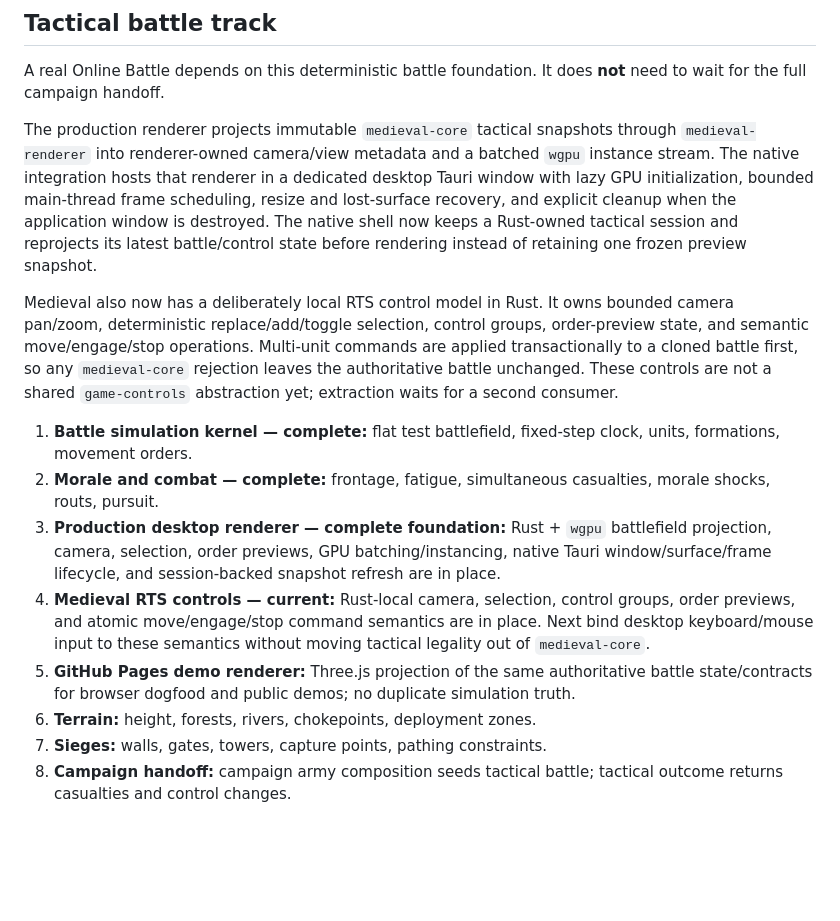
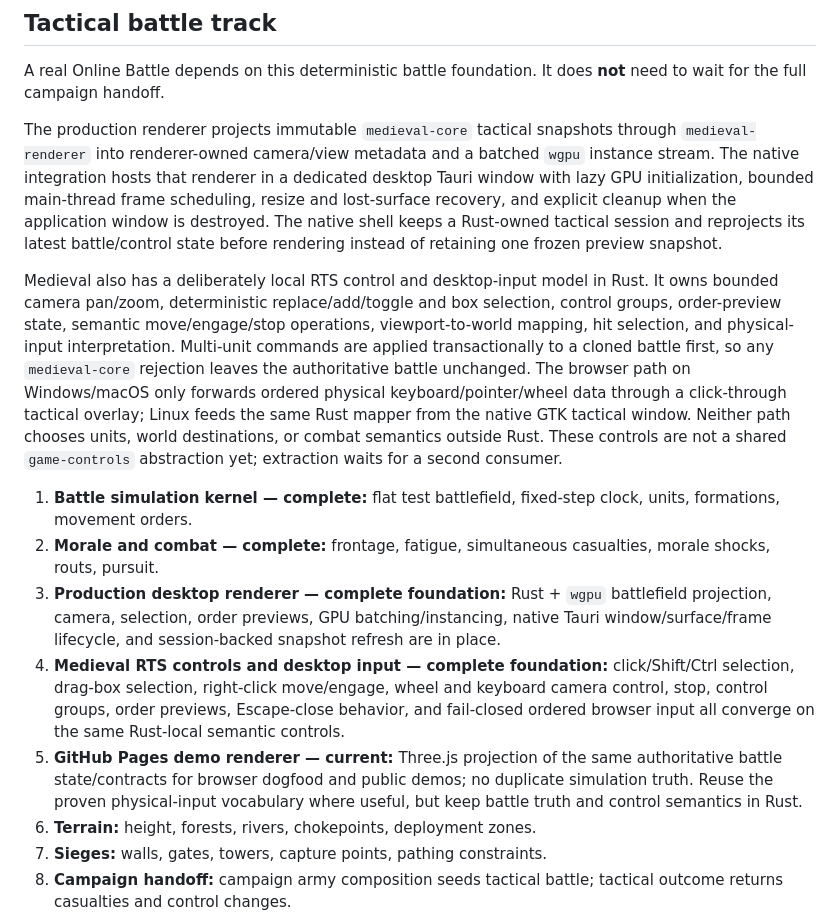
Before and after one commit to moritzbrantner/medieval, a Markdown page: docs/ROADMAP.md, the part around the change. Rendered like a GitHub page; blank space fills up the shorter version.

Commit message:
Advance tactical roadmap to desktop input

```diff
--- a/docs/ROADMAP.md
+++ b/docs/ROADMAP.md
@@ -101,15 +101,15 @@ The current shipping and acceptance target is desktop. Android/iOS packaging, mo
 
 A real Online Battle depends on this deterministic battle foundation. It does **not** need to wait for the full campaign handoff.
 
-The production renderer projects immutable `medieval-core` tactical snapshots through `medieval-renderer` into renderer-owned camera/view metadata and a batched `wgpu` instance stream. The native integration hosts that renderer in a dedicated desktop Tauri window with lazy GPU initialization, bounded main-thread frame scheduling, resize and lost-surface recovery, and explicit cleanup when the application window is destroyed. The native shell now keeps a Rust-owned tactical session and reprojects its latest battle/control state before rendering instead of retaining one frozen preview snapshot.
+The production renderer projects immutable `medieval-core` tactical snapshots through `medieval-renderer` into renderer-owned camera/view metadata and a batched `wgpu` instance stream. The native integration hosts that renderer in a dedicated desktop Tauri window with lazy GPU initialization, bounded main-thread frame scheduling, resize and lost-surface recovery, and explicit cleanup when the application window is destroyed. The native shell keeps a Rust-owned tactical session and reprojects its latest battle/control state before rendering instead of retaining one frozen preview snapshot.
 
-Medieval also now has a deliberately local RTS control model in Rust. It owns bounded camera pan/zoom, deterministic replace/add/toggle selection, control groups, order-preview state, and semantic move/engage/stop operations. Multi-unit commands are applied transactionally to a cloned battle first, so any `medieval-core` rejection leaves the authoritative battle unchanged. These controls are not a shared `game-controls` abstraction yet; extraction waits for a second consumer.
+Medieval also has a deliberately local RTS control and desktop-input model in Rust. It owns bounded camera pan/zoom, deterministic replace/add/toggle and box selection, control groups, order-preview state, semantic move/engage/stop operations, viewport-to-world mapping, hit selection, and physical-input interpretation. Multi-unit commands are applied transactionally to a cloned battle first, so any `medieval-core` rejection leaves the authoritative battle unchanged. The browser path on Windows/macOS only forwards ordered physical keyboard/pointer/wheel data through a click-through tactical overlay; Linux feeds the same Rust mapper from the native GTK tactical window. Neither path chooses units, world destinations, or combat semantics outside Rust. These controls are not a shared `game-controls` abstraction yet; extraction waits for a second consumer.
 
 1. **Battle simulation kernel — complete:** flat test battlefield, fixed-step clock, units, formations, movement orders.
 2. **Morale and combat — complete:** frontage, fatigue, simultaneous casualties, morale shocks, routs, pursuit.
 3. **Production desktop renderer — complete foundation:** Rust + `wgpu` battlefield projection, camera, selection, order previews, GPU batching/instancing, native Tauri window/surface/frame lifecycle, and session-backed snapshot refresh are in place.
-4. **Medieval RTS controls — current:** Rust-local camera, selection, control groups, order previews, and atomic move/engage/stop command semantics are in place. Next bind desktop keyboard/mouse input to these semantics without moving tactical legality out of `medieval-core`.
-5. **GitHub Pages demo renderer:** Three.js projection of the same authoritative battle state/contracts for browser dogfood and public demos; no duplicate simulation truth.
+4. **Medieval RTS controls and desktop input — complete foundation:** click/Shift/Ctrl selection, drag-box selection, right-click move/engage, wheel and keyboard camera control, stop, control groups, order previews, Escape-close behavior, and fail-closed ordered browser input all converge on the same Rust-local semantic controls.
+5. **GitHub Pages demo renderer — current:** Three.js projection of the same authoritative battle state/contracts for browser dogfood and public demos; no duplicate simulation truth. Reuse the proven physical-input vocabulary where useful, but keep battle truth and control semantics in Rust.
 6. **Terrain:** height, forests, rivers, chokepoints, deployment zones.
 7. **Sieges:** walls, gates, towers, capture points, pathing constraints.
 8. **Campaign handoff:** campaign army composition seeds tactical battle; tactical outcome returns casualties and control changes.
```
